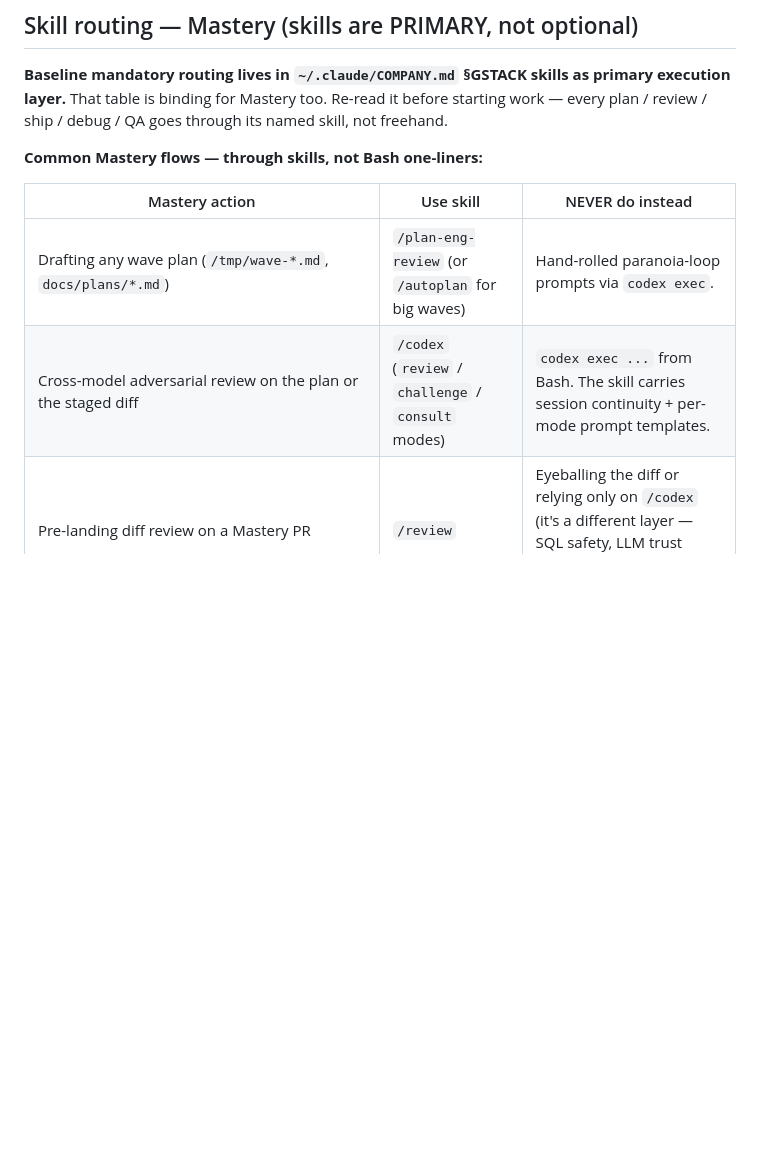
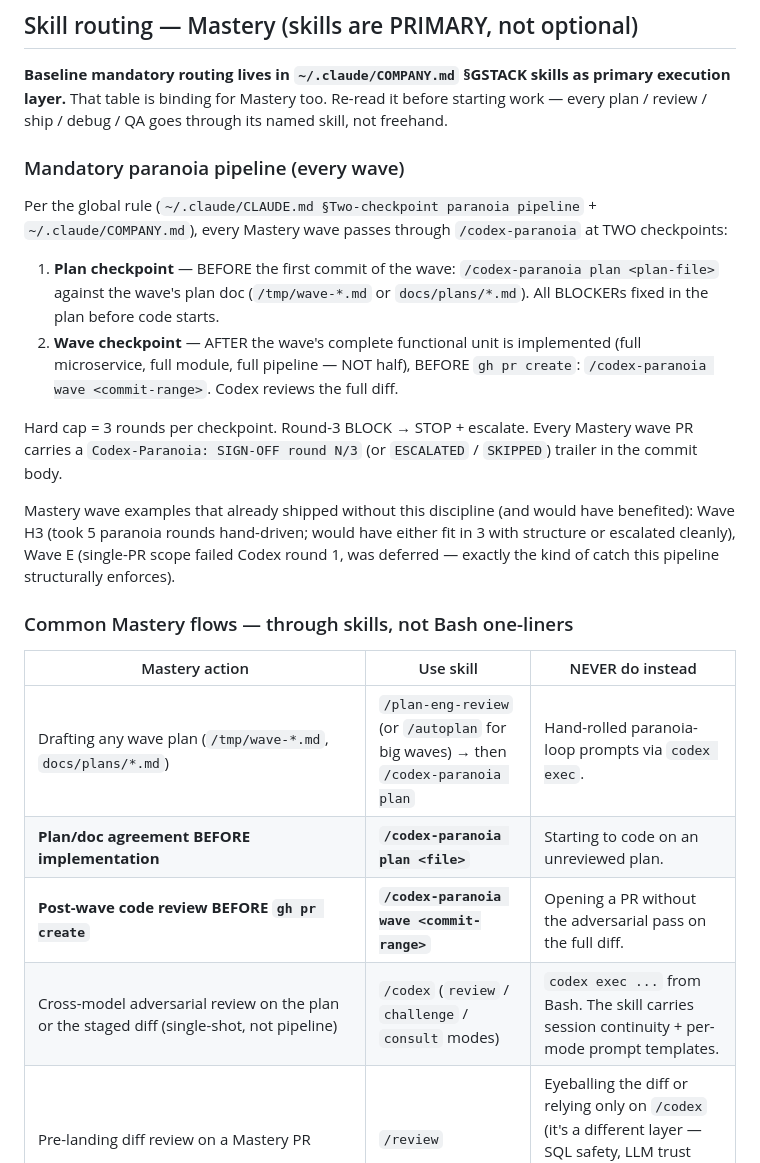
Before and after one commit to Igotsty1e/Mastery, a Markdown page: CLAUDE.md, the part around the change. Drawn GitHub-style; blank space fills up the shorter version.

Commit message:
docs(claude): mandate /codex-paranoia at two pipeline checkpoints (plan + post-wave) (#75)
Project-level mirror of the global rule landed in
`~/.claude/CLAUDE.md §Two-checkpoint paranoia pipeline` and
`~/.claude/COMPANY.md §GSTACK skills as primary execution layer`.
Adds:

- A dedicated §Mandatory paranoia pipeline block in §Skill routing.
- New rows in the routing table for the two checkpoints
  (`/codex-paranoia plan <file>` BEFORE implementation,
  `/codex-paranoia wave <commit-range>` BEFORE `gh pr create`).
- Cross-reference to the full skill contract at
  `~/.claude/skills/codex-paranoia/SKILL.md`.

The skill is hard-capped at 3 loops per checkpoint. BLOCKERs close
to reach SIGN-OFF; WARN/INFO fixed but do not block early-exit.
Round-3 BLOCK escalates to the user. PR commit body carries a
`Codex-Paranoia: SIGN-OFF round N/3` (or `ESCALATED` / `SKIPPED`)
trailer; auditable via `git log --pretty=full | grep Codex-Paranoia:`.

Skip semantics: only the explicit phrase
"skip paranoia for this wave" / "пропусти паранойю на этой волне"
in the current user turn counts; general time pressure does not.

This is distinct from the existing `/codex` skill (single-shot
review / challenge / consult). `/codex` stays for ad-hoc second-
opinion calls; `/codex-paranoia` is the wave-pipeline review.

Mastery-side examples in the routing table cite Wave H3 (5 hand-
driven paranoia rounds — would have either fit in 3 with structure
or escalated cleanly) and Wave E (single-PR scope failed Codex
round 1, deferred to E.1/E.2/E.3 — exactly the shape this pipeline
structurally enforces).

Companion edits in this rollout (NOT in this commit, applied
manually to other repos):

- `~/.claude/skills/codex-paranoia/SKILL.md` — new skill.
- `~/.claude/SKILLS.md` — catalog entry + conflict-resolution.
- `~/.claude/COMPANY.md` — mandatory routing additions.
- `~/.claude/CLAUDE.md` — bootstrap discipline.
- `~/Obsidian/Brain/CLAUDE.md` — raw/notes storage convention
  for codex-paranoia findings.
- `~/LevelChannel/AGENTS.md` — mirrored routing table.
- `~/Saru/AGENTS.md` — mirrored paranoia pipeline section.

Co-authored-by: Ivan Khanaev <masteryprojectss@gmail.com>
Co-authored-by: Claude Opus 4.7 (1M context) <noreply@anthropic.com>

```diff
--- a/CLAUDE.md
+++ b/CLAUDE.md
@@ -86,12 +86,25 @@ AI debrief feature shipped 2026-04-25 updated `backend-contract.md`, `approved-s
 
 **Baseline mandatory routing lives in `~/.claude/COMPANY.md` §GSTACK skills as primary execution layer.** That table is binding for Mastery too. Re-read it before starting work — every plan / review / ship / debug / QA goes through its named skill, not freehand.
 
-**Common Mastery flows — through skills, not Bash one-liners:**
+### Mandatory paranoia pipeline (every wave)
+
+Per the global rule (`~/.claude/CLAUDE.md §Two-checkpoint paranoia pipeline` + `~/.claude/COMPANY.md`), every Mastery wave passes through `/codex-paranoia` at TWO checkpoints:
+
+1. **Plan checkpoint** — BEFORE the first commit of the wave: `/codex-paranoia plan <plan-file>` against the wave's plan doc (`/tmp/wave-*.md` or `docs/plans/*.md`). All BLOCKERs fixed in the plan before code starts.
+2. **Wave checkpoint** — AFTER the wave's complete functional unit is implemented (full microservice, full module, full pipeline — NOT half), BEFORE `gh pr create`: `/codex-paranoia wave <commit-range>`. Codex reviews the full diff.
+
+Hard cap = 3 rounds per checkpoint. Round-3 BLOCK → STOP + escalate. Every Mastery wave PR carries a `Codex-Paranoia: SIGN-OFF round N/3` (or `ESCALATED` / `SKIPPED`) trailer in the commit body.
+
+Mastery wave examples that already shipped without this discipline (and would have benefited): Wave H3 (took 5 paranoia rounds hand-driven; would have either fit in 3 with structure or escalated cleanly), Wave E (single-PR scope failed Codex round 1, was deferred — exactly the kind of catch this pipeline structurally enforces).
+
+### Common Mastery flows — through skills, not Bash one-liners
 
 | Mastery action | Use skill | NEVER do instead |
 |---|---|---|
-| Drafting any wave plan (`/tmp/wave-*.md`, `docs/plans/*.md`) | `/plan-eng-review` (or `/autoplan` for big waves) | Hand-rolled paranoia-loop prompts via `codex exec`. |
-| Cross-model adversarial review on the plan or the staged diff | `/codex` (`review` / `challenge` / `consult` modes) | `codex exec ...` from Bash. The skill carries session continuity + per-mode prompt templates. |
+| Drafting any wave plan (`/tmp/wave-*.md`, `docs/plans/*.md`) | `/plan-eng-review` (or `/autoplan` for big waves) → then `/codex-paranoia plan` | Hand-rolled paranoia-loop prompts via `codex exec`. |
+| **Plan/doc agreement BEFORE implementation** | **`/codex-paranoia plan <file>`** | Starting to code on an unreviewed plan. |
+| **Post-wave code review BEFORE `gh pr create`** | **`/codex-paranoia wave <commit-range>`** | Opening a PR without the adversarial pass on the full diff. |
+| Cross-model adversarial review on the plan or the staged diff (single-shot, not pipeline) | `/codex` (`review` / `challenge` / `consult` modes) | `codex exec ...` from Bash. The skill carries session continuity + per-mode prompt templates. |
 | Pre-landing diff review on a Mastery PR | `/review` | Eyeballing the diff or relying only on `/codex` (it's a different layer — SQL safety, LLM trust boundary, conditional side-effects). |
 | Shipping a Mastery wave (commit + push + PR) | `/ship` | `gh pr create` by hand. |
 | Merging the PR + waiting for CI + post-deploy smoke | `/land-and-deploy` | `gh pr merge --squash` + manual `gh pr checks` polling. |
```
